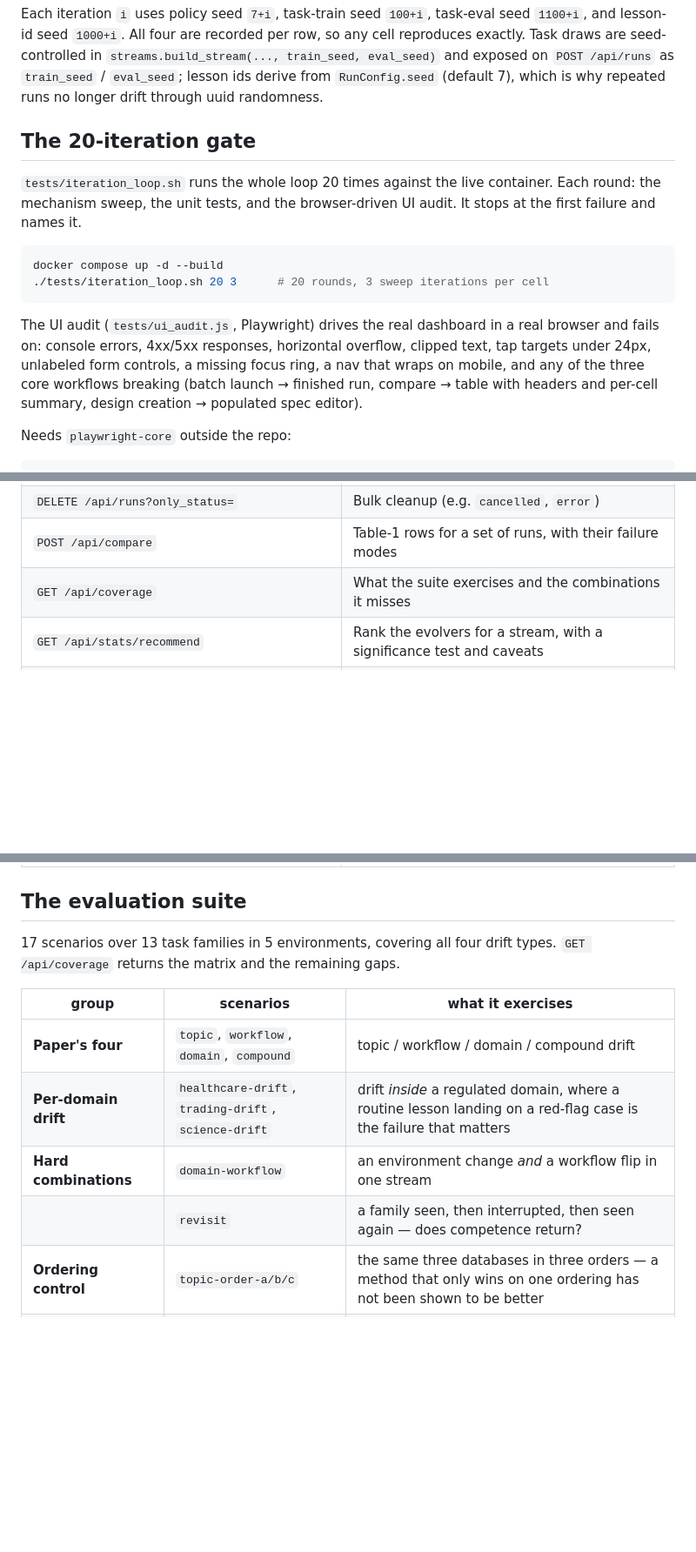
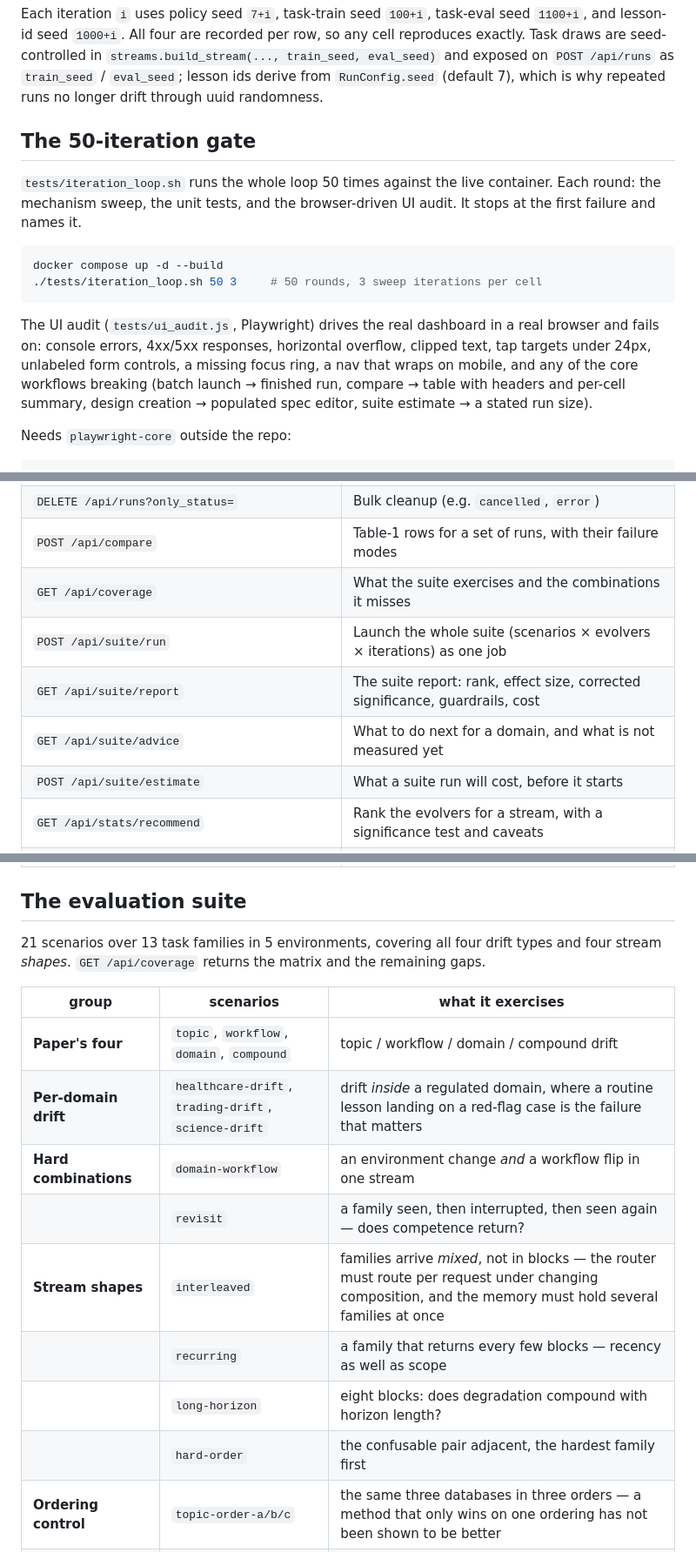
Before and after one commit to harishgovardhandamodar/self-learning-agents, a Markdown page: README.md, 3 parts joined by grey strips. Shown at 87% size. Drawn GitHub-style; blank space fills up the shorter version.

````diff
--- a/README.md
+++ b/README.md
@@ -66,23 +66,24 @@ per row, so any cell reproduces exactly. Task draws are seed-controlled in
 `RunConfig.seed` (default 7), which is why repeated runs no longer drift
 through uuid randomness.
 
-## The 20-iteration gate
+## The 50-iteration gate
 
-`tests/iteration_loop.sh` runs the whole loop 20 times against the live
+`tests/iteration_loop.sh` runs the whole loop 50 times against the live
 container. Each round: the mechanism sweep, the unit tests, and the
 browser-driven UI audit. It stops at the first failure and names it.
 
 ```bash
 docker compose up -d --build
-./tests/iteration_loop.sh 20 3      # 20 rounds, 3 sweep iterations per cell
+./tests/iteration_loop.sh 50 3     # 50 rounds, 3 sweep iterations per cell
 ```
 
 The UI audit (`tests/ui_audit.js`, Playwright) drives the real dashboard in
 a real browser and fails on: console errors, 4xx/5xx responses, horizontal
 overflow, clipped text, tap targets under 24px, unlabeled form controls, a
-missing focus ring, a nav that wraps on mobile, and any of the three core
+missing focus ring, a nav that wraps on mobile, and any of the core
 workflows breaking (batch launch → finished run, compare → table with
-headers and per-cell summary, design creation → populated spec editor).
+headers and per-cell summary, design creation → populated spec editor,
+suite estimate → a stated run size).
 
 Needs `playwright-core` outside the repo:
 
@@ -182,6 +185,10 @@ inside its measured band.
 | `DELETE /api/runs?only_status=` | Bulk cleanup (e.g. `cancelled`, `error`) |
 | `POST /api/compare` | Table-1 rows for a set of runs, with their failure modes |
 | `GET /api/coverage` | What the suite exercises and the combinations it misses |
+| `POST /api/suite/run` | Launch the whole suite (scenarios × evolvers × iterations) as one job |
+| `GET /api/suite/report` | The suite report: rank, effect size, corrected significance, guardrails, cost |
+| `GET /api/suite/advice` | What to do next for a domain, and what is not measured yet |
+| `POST /api/suite/estimate` | What a suite run will cost, before it starts |
 | `GET /api/stats/recommend` | Rank the evolvers for a stream, with a significance test and caveats |
 | `GET /api/stats/compare` | Compare two cells with a confidence interval and p-value |
 | `GET /api/benchmarks` | Measured reference bands + the metric glossary |
@@ -196,8 +203,9 @@ inside its measured band.
 
 ## The evaluation suite
 
-17 scenarios over 13 task families in 5 environments, covering all four
-drift types. `GET /api/coverage` returns the matrix and the remaining gaps.
+21 scenarios over 13 task families in 5 environments, covering all four
+drift types and four stream *shapes*. `GET /api/coverage` returns the
+matrix and the remaining gaps.
 
 | group | scenarios | what it exercises |
 |---|---|---|
@@ -205,6 +213,10 @@ drift types. `GET /api/coverage` returns the matrix and the remaining gaps.
 | **Per-domain drift** | `healthcare-drift`, `trading-drift`, `science-drift` | drift *inside* a regulated domain, where a routine lesson landing on a red-flag case is the failure that matters |
 | **Hard combinations** | `domain-workflow` | an environment change *and* a workflow flip in one stream |
 | | `revisit` | a family seen, then interrupted, then seen again — does competence return? |
+| **Stream shapes** | `interleaved` | families arrive *mixed*, not in blocks — the router must route per request under changing composition, and the memory must hold several families at once |
+| | `recurring` | a family that returns every few blocks — recency as well as scope |
+| | `long-horizon` | eight blocks: does degradation compound with horizon length? |
+| | `hard-order` | the confusable pair adjacent, the hardest family first |
 | **Ordering control** | `topic-order-a/b/c` | the same three databases in three orders — a method that only wins on one ordering has not been shown to be better |
 | **Single-family controls** | `sql`, `toolcall`, `science`, `healthcare`, `trading` | per-environment learning baselines |
 
````
Also changed, not shown: other parts of README.md (+91 -42 lines), docs/SUITE_PASS3_ANALYSIS.md (added, +143 -0 lines).
